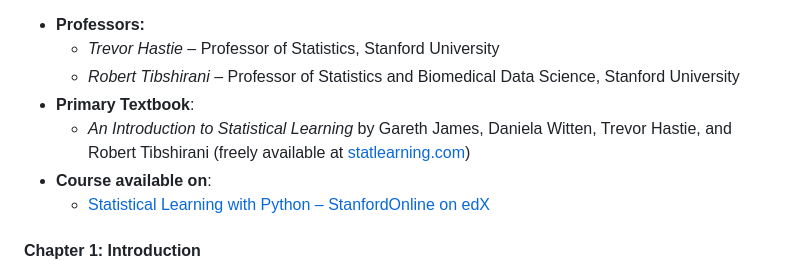
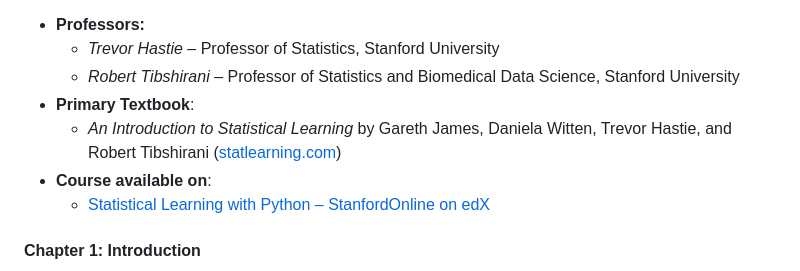
Before and after one commit to DevsLuca/Studies, a Markdown page: Statistics.md, the part around the change. GitHub-like rendering.

```diff
--- a/Statistics.md
+++ b/Statistics.md
@@ -8,7 +8,7 @@ It emphasizes both theoretical understanding and practical implementation of sta
   - *Trevor Hastie* – Professor of Statistics, Stanford University
   - *Robert Tibshirani* – Professor of Statistics and Biomedical Data Science, Stanford University
 - **Primary Textbook**:
-  - *An Introduction to Statistical Learning* by Gareth James, Daniela Witten, Trevor Hastie, and Robert Tibshirani (freely available at [statlearning.com](https://www.statlearning.com/))
+  - *An Introduction to Statistical Learning* by Gareth James, Daniela Witten, Trevor Hastie, and Robert Tibshirani ([statlearning.com](https://www.statlearning.com/))
 - **Course available on**:
   - [Statistical Learning with Python – StanfordOnline on edX](https://www.edx.org/learn/python/stanford-university-statistical-learning-with-python)
 
```
